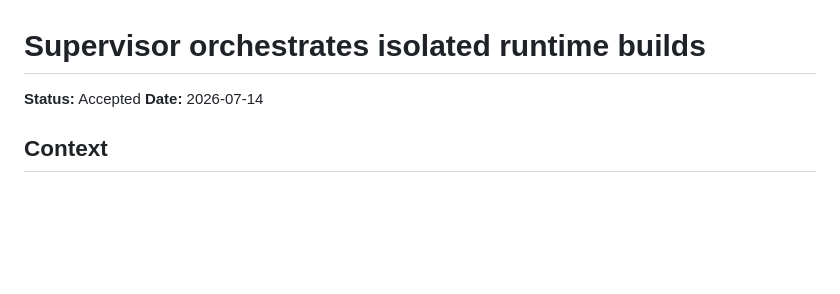
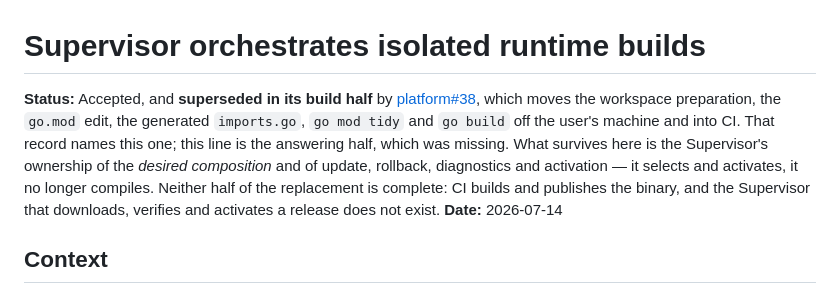
Before and after one commit to mosaic-media/supervisor, a Markdown page: docs/adr/0003-supervisor-orchestrates-isolated-builds.md, the part around the change. Drawn GitHub-style; blank space fills up the shorter version.

Commit message:
Record that platform#38 superseded this record's build half
platform#38 says it "relocates supervisor#3's build sequence", and supervisor#3
said only "Accepted". A supersession recorded on one side is exactly the shape
the shared rule forbids — both records point at each other through their Status
lines — and the missing half was this one, so a reader arriving here had no way
to learn that the workspace preparation, the go.mod edit, the generated
imports.go, go mod tidy and go build no longer happen on the user's machine.

Status line only; the body is untouched, as an append-only record requires. What
survives is named rather than left to inference: the Supervisor still owns the
desired composition, update, rollback, diagnostics and activation — it selects
and activates, it no longer compiles. Neither half of the replacement is
complete, and the line says so: CI builds and publishes the binary, and the
Supervisor that downloads, verifies and activates a release does not exist.

docs/adr/README.md is regenerated because the index derives its status column
from that line.

Ran, from architecture/scripts: adr_index.py --repo supervisor --check (up to
date, 9 records) and adr_lint.py --repo supervisor --fleet (0 unqualified, 0
dangling, 0 unlinked, 0 mistargeted, resolving against all thirteen checkouts).
This repository's own gate was not run — the change is two Markdown files and
touches no Go.

```diff
--- a/docs/adr/0003-supervisor-orchestrates-isolated-builds.md
+++ b/docs/adr/0003-supervisor-orchestrates-isolated-builds.md
@@ -1,6 +1,15 @@
 # Supervisor orchestrates isolated runtime builds
 
-**Status:** Accepted
+**Status:** Accepted, and **superseded in its build half** by
+[platform#38](https://github.com/mosaic-media/platform/blob/main/docs/adr/0038-platform-binary-built-by-ci.md),
+which moves the workspace preparation, the `go.mod` edit, the generated
+`imports.go`, `go mod tidy` and `go build` off the user's machine and into CI.
+That record names this one; this line is the answering half, which was missing.
+What survives here is the Supervisor's ownership of the *desired composition* and
+of update, rollback, diagnostics and activation — it selects and activates, it no
+longer compiles. Neither half of the replacement is complete: CI builds and
+publishes the binary, and the Supervisor that downloads, verifies and activates a
+release does not exist.
 **Date:** 2026-07-14
 
 ## Context
```
Also changed, not shown: docs/adr/README.md (+1 -1 lines).
